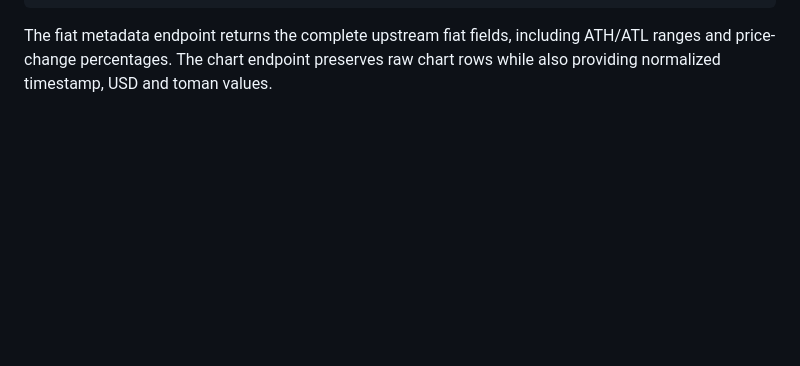
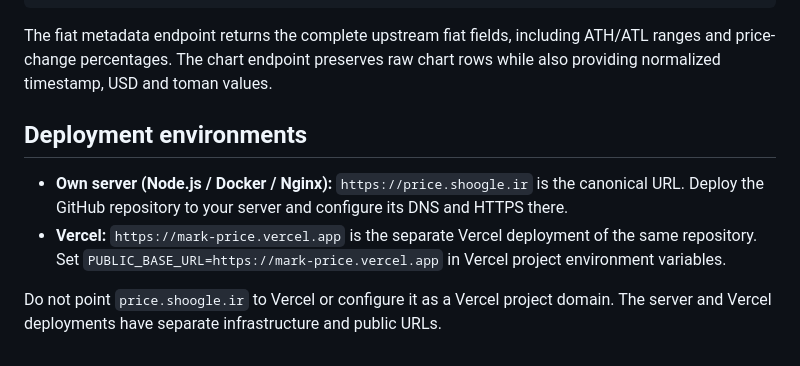
Before and after one commit to baapar1101/tala, a Markdown page: README.md, the part around the change. Rendered like a GitHub page; blank space fills up the shorter version.

Commit message:
Document separate self-hosted and Vercel domains

````diff
--- a/README.md
+++ b/README.md
@@ -218,3 +218,10 @@ curl "https://price.shoogle.ir/api/v1/fiats/AED/chart?range=all"
 ```
 
 The fiat metadata endpoint returns the complete upstream fiat fields, including ATH/ATL ranges and price-change percentages. The chart endpoint preserves raw chart rows while also providing normalized timestamp, USD and toman values.
+
+## Deployment environments
+
+- **Own server (Node.js / Docker / Nginx):** `https://price.shoogle.ir` is the canonical URL. Deploy the GitHub repository to your server and configure its DNS and HTTPS there.
+- **Vercel:** `https://mark-price.vercel.app` is the separate Vercel deployment of the same repository. Set `PUBLIC_BASE_URL=https://mark-price.vercel.app` in Vercel project environment variables.
+
+Do not point `price.shoogle.ir` to Vercel or configure it as a Vercel project domain. The server and Vercel deployments have separate infrastructure and public URLs.
````
